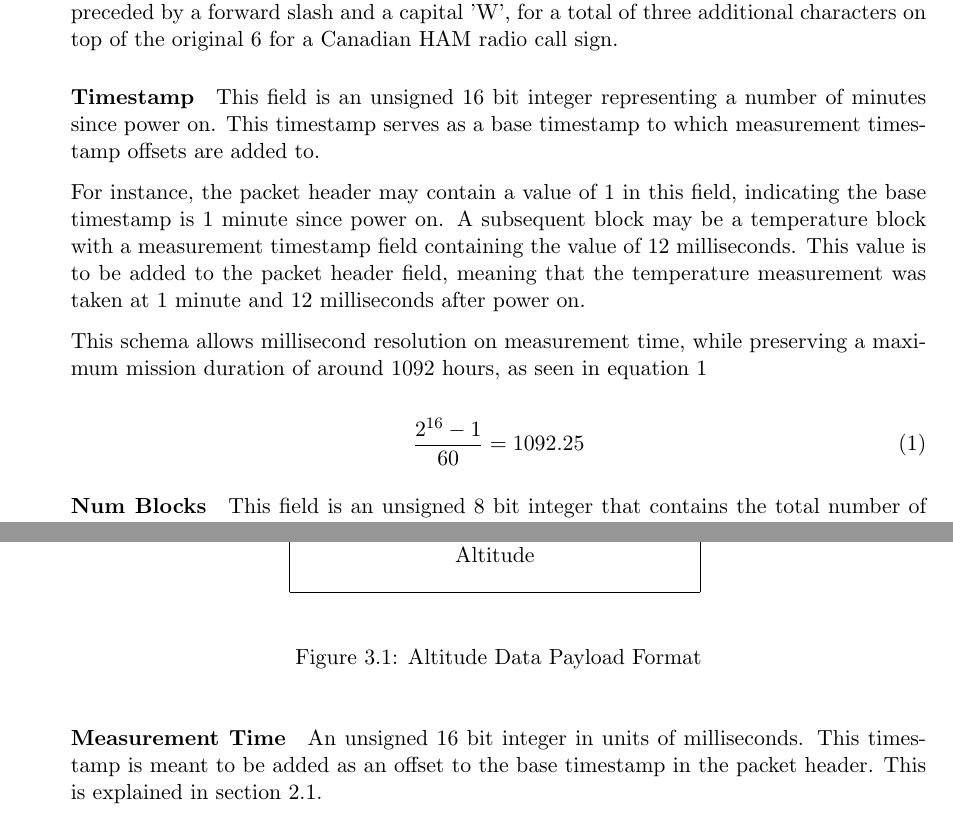
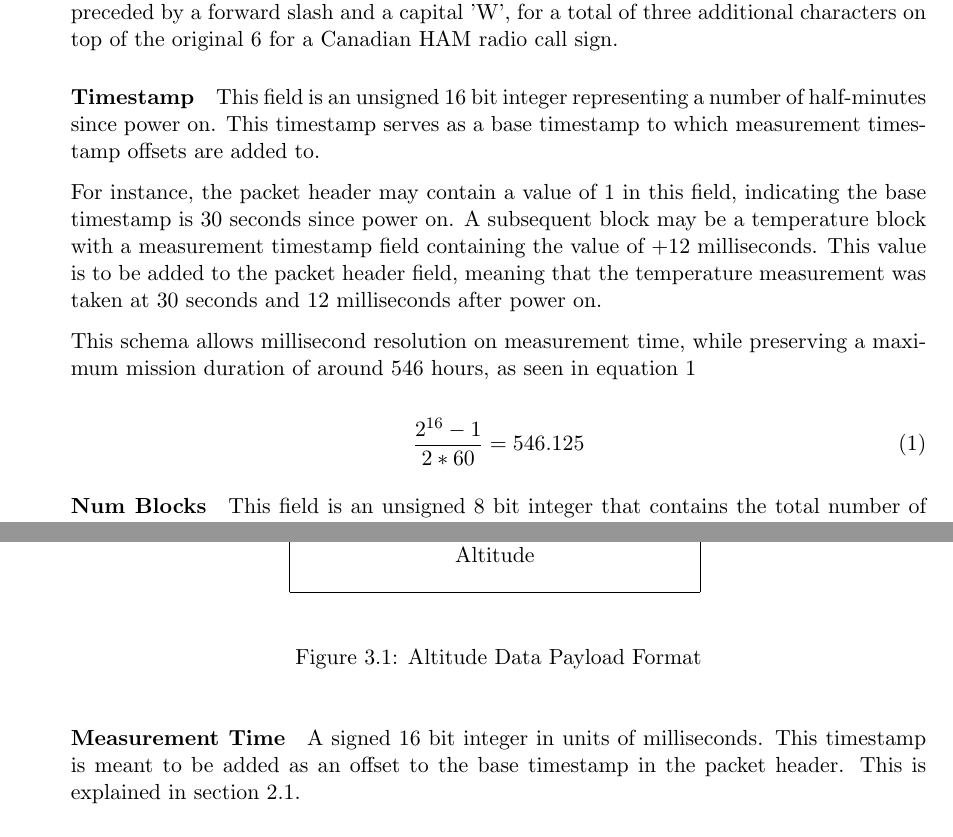
Before and after one commit to CarletonURocketry/telemetry-format, a LaTeX document (radio-packet-format/radio_packet_format.tex, which reads radio-packet-format/sections/block_formats.tex, radio-packet-format/sections/packet_layout.tex): two parts of pages 5 and 7 of 12, joined at a grey line, cut so that both start at the same text. Compiled offline with pdfLaTeX.

Commit message:
Use half minutes and a signed offset for timestamp
With the absolute time being a full minute and offsets being unsigned,
it is much harder to send an older measurement in a newer packet. With
half-minutes and a signed offset, the log time is cut in half but a
measurement's offset is always compatible with the previous and next
half-minute to have occured

```diff
--- a/radio-packet-format/sections/block_formats.tex
+++ b/radio-packet-format/sections/block_formats.tex
@@ -1,7 +1,7 @@
 % Some information about block timestamps that will be needed for virtually all blocks
 \def\blocktimestampexp{
     \paragraph{Measurement Time}
-    An unsigned 16 bit integer in units of milliseconds. This timestamp is meant to be added as an offset to the base
+    A signed 16 bit integer in units of milliseconds. This timestamp is meant to be added as an offset to the base
     timestamp in the packet header. This is explained in section \ref{sec:pkt-hdr}.
 }
 
--- a/radio-packet-format/sections/packet_layout.tex
+++ b/radio-packet-format/sections/packet_layout.tex
@@ -61,19 +61,19 @@ Canadian HAM radio call sign.
 
 \paragraph{Timestamp}
 
-This field is an unsigned 16 bit integer representing a number of minutes since power on. This timestamp serves as a
-base timestamp to which measurement timestamp offsets are added to.
+This field is an unsigned 16 bit integer representing a number of half-minutes since power on. This timestamp serves as
+a base timestamp to which measurement timestamp offsets are added to.
 
-For instance, the packet header may contain a value of 1 in this field, indicating the base timestamp is 1 minute since
-power on. A subsequent block may be a temperature block with a measurement timestamp field containing the value of 12
+For instance, the packet header may contain a value of 1 in this field, indicating the base timestamp is 30 seconds since
+power on. A subsequent block may be a temperature block with a measurement timestamp field containing the value of +12
 milliseconds. This value is to be added to the packet header field, meaning that the temperature measurement was taken
-at 1 minute and 12 milliseconds after power on.
+at 30 seconds and 12 milliseconds after power on.
 
 This schema allows millisecond resolution on measurement time, while preserving a maximum mission duration of around
-1092 hours, as seen in equation \ref{eq:max-mission-time}
+546 hours, as seen in equation \ref{eq:max-mission-time}
 
 \begin{equation} \label{eq:max-mission-time}
-    \frac{2^{16} - 1}{60} = 1092.25 \\
+    \frac{2^{16} - 1}{2*60} = 546.125 \\
 \end{equation}
 
 \paragraph{Num Blocks}
```
